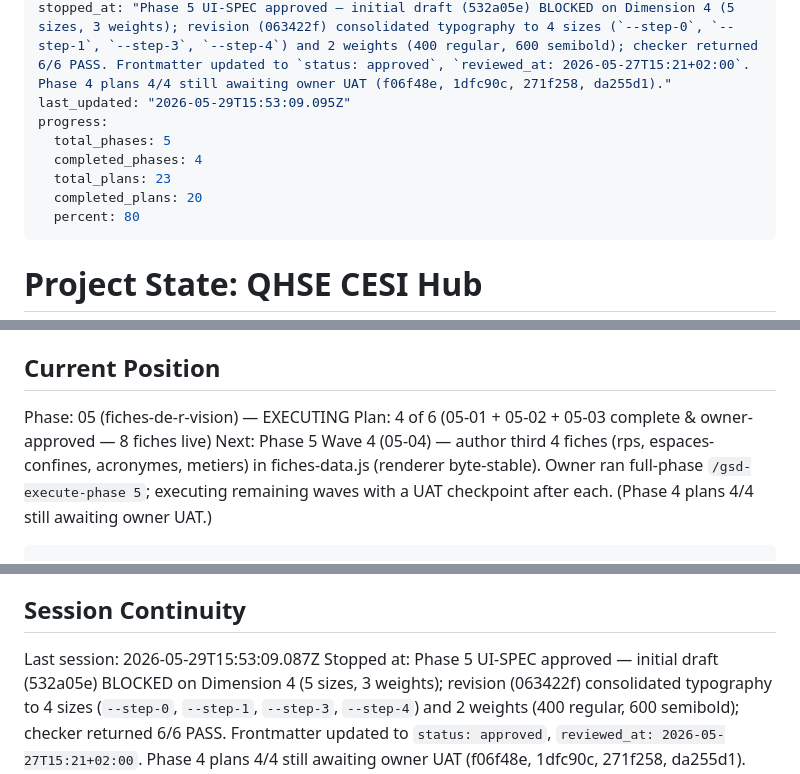
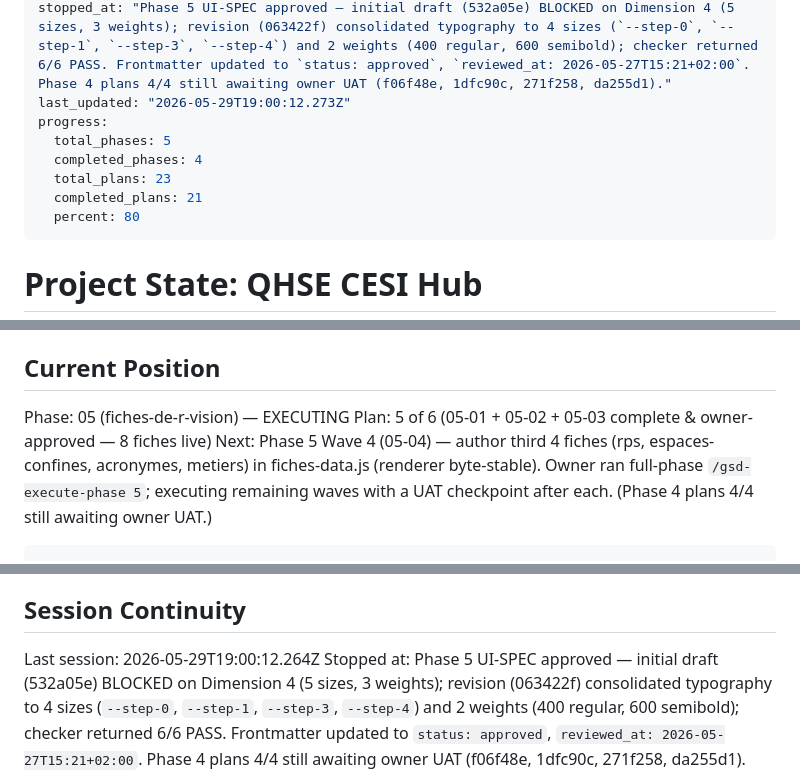
Before and after one commit to Ivyx-hue/mes-apps-claude, a Markdown page: .planning/STATE.md, 3 parts joined by grey strips. GitHub-like rendering.

Commit message:
docs(05-04): complete Wave 4 plan — 12 fiches live, UAT checkpoint pending
- 05-04-SUMMARY.md: URL table (13 entries), selectedIds xref, schema gate
  results, accuracy-anchor verification, deviation log (ameli 404s)
- STATE.md: plan advanced to 5/6; session recorded
- ROADMAP.md: Phase 5 progress updated (4/6 summaries)

````diff
--- a/.planning/STATE.md
+++ b/.planning/STATE.md
@@ -4,12 +4,12 @@ milestone: v2.0
 milestone_name: Étude
 status: executing
 stopped_at: "Phase 5 UI-SPEC approved — initial draft (532a05e) BLOCKED on Dimension 4 (5 sizes, 3 weights); revision (063422f) consolidated typography to 4 sizes (`--step-0`, `--step-1`, `--step-3`, `--step-4`) and 2 weights (400 regular, 600 semibold); checker returned 6/6 PASS. Frontmatter updated to `status: approved`, `reviewed_at: 2026-05-27T15:21+02:00`. Phase 4 plans 4/4 still awaiting owner UAT (f06f48e, 1dfc90c, 271f258, da255d1)."
-last_updated: "2026-05-29T15:53:09.095Z"
+last_updated: "2026-05-29T19:00:12.273Z"
 progress:
   total_phases: 5
   completed_phases: 4
   total_plans: 23
-  completed_plans: 20
+  completed_plans: 21
   percent: 80
 ---
 
@@ -33,7 +33,7 @@ See: `.planning/PROJECT.md` (updated 2026-05-16 after v1.0)
 ## Current Position
 
 Phase: 05 (fiches-de-r-vision) — EXECUTING
-Plan: 4 of 6 (05-01 + 05-02 + 05-03 complete & owner-approved — 8 fiches live)
+Plan: 5 of 6 (05-01 + 05-02 + 05-03 complete & owner-approved — 8 fiches live)
 Next:  Phase 5 Wave 4 (05-04) — author third 4 fiches (rps, espaces-confines, acronymes, metiers) in fiches-data.js (renderer byte-stable). Owner ran full-phase `/gsd-execute-phase 5`; executing remaining waves with a UAT checkpoint after each. (Phase 4 plans 4/4 still awaiting owner UAT.)
 
 ```
@@ -96,7 +96,7 @@ None. v1.0 closed clean; v2.0 roadmap approved; ready to plan Phase 1.
 
 ## Session Continuity
 
-Last session: 2026-05-29T15:53:09.087Z
+Last session: 2026-05-29T19:00:12.264Z
 Stopped at: Phase 5 UI-SPEC approved — initial draft (532a05e) BLOCKED on Dimension 4 (5 sizes, 3 weights); revision (063422f) consolidated typography to 4 sizes (`--step-0`, `--step-1`, `--step-3`, `--step-4`) and 2 weights (400 regular, 600 semibold); checker returned 6/6 PASS. Frontmatter updated to `status: approved`, `reviewed_at: 2026-05-27T15:21+02:00`. Phase 4 plans 4/4 still awaiting owner UAT (f06f48e, 1dfc90c, 271f258, da255d1).
 Resume file: None
 Proceeding to: /gsd-plan-phase 5
````
Also changed, not shown: .planning/ROADMAP.md (+2 -2 lines), 1 other file.
